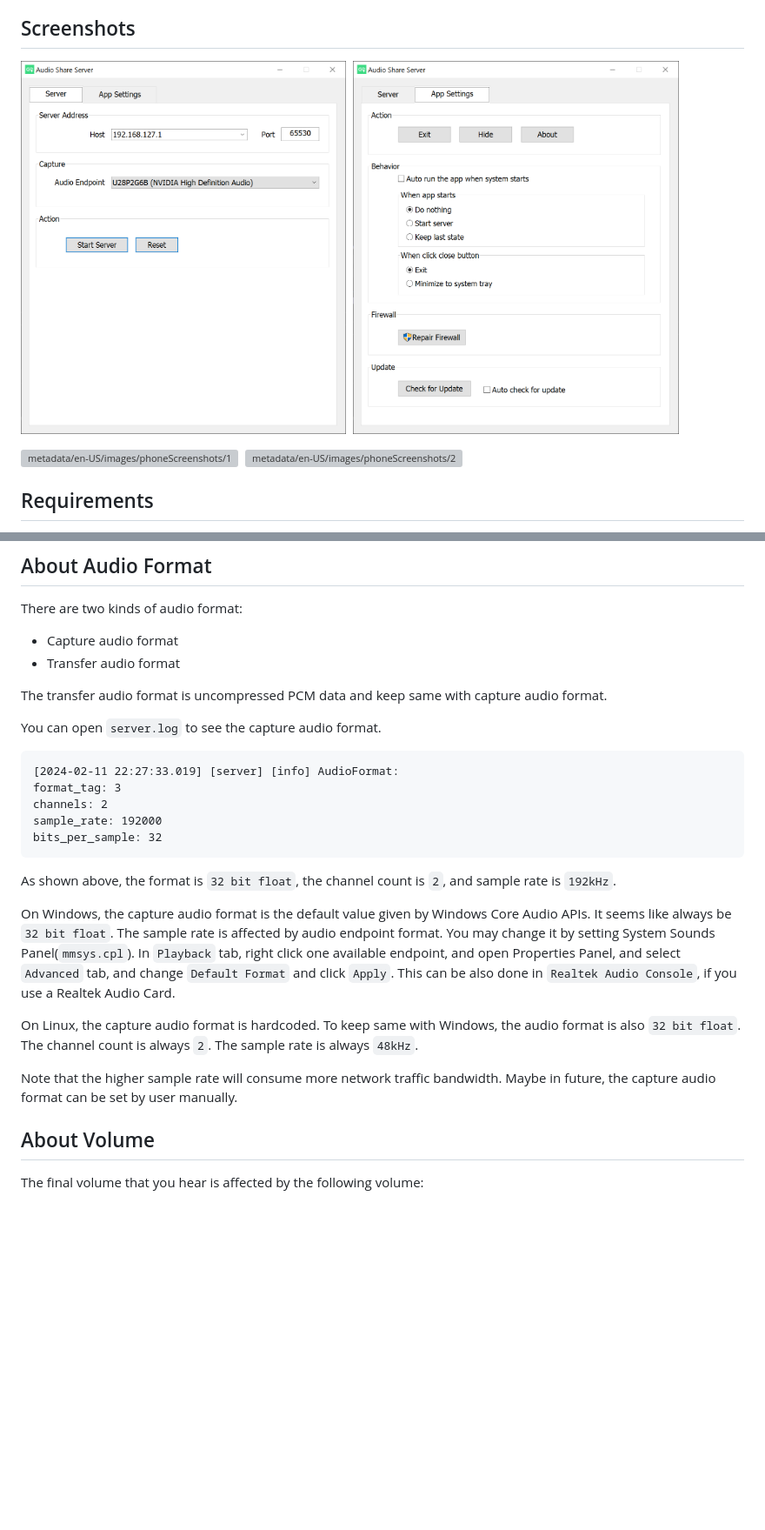
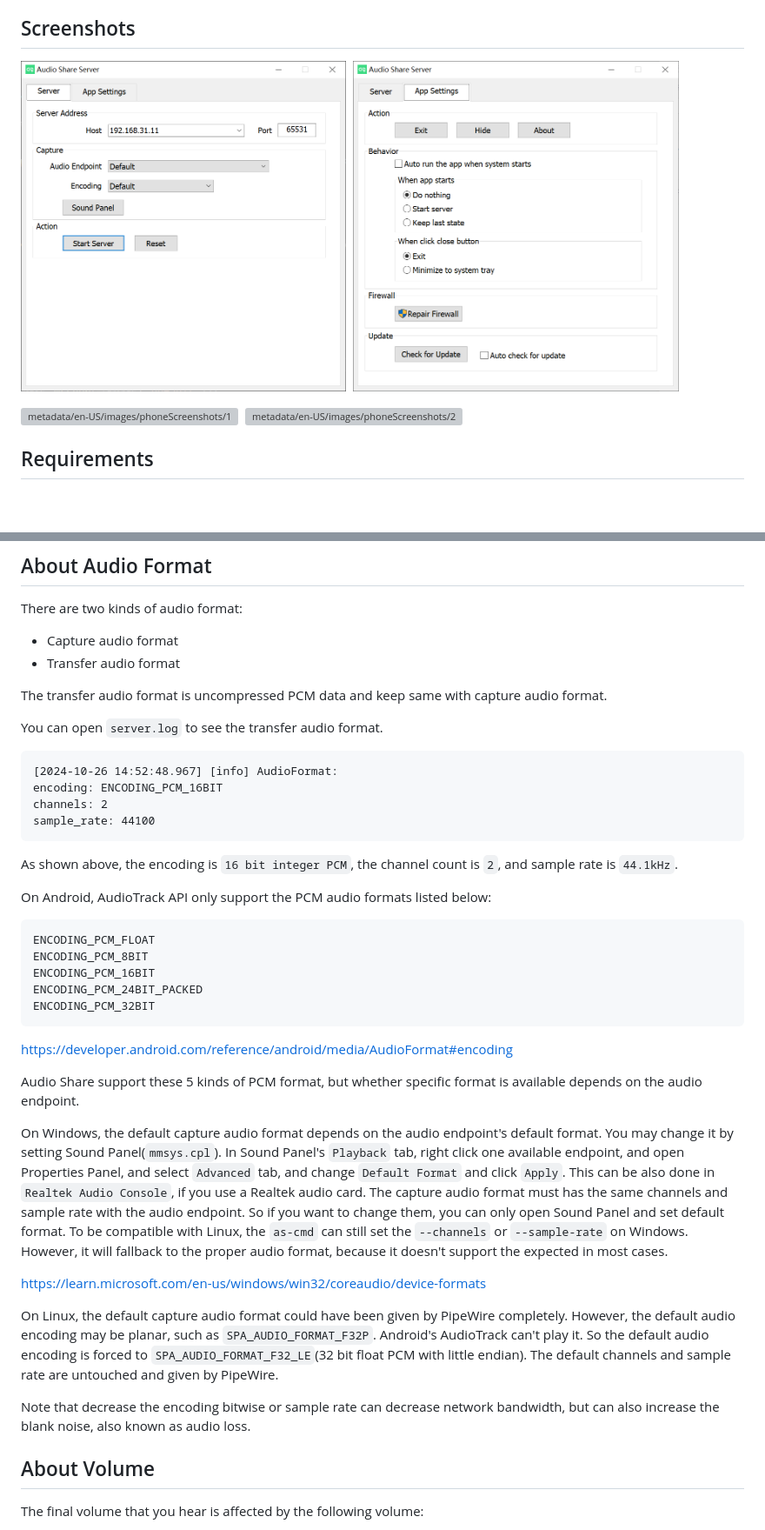
Before and after one commit to W0n9/audio-share, a Markdown page: README.md, 2 parts joined by grey strips. Shown at 87% size. Drawn GitHub-style; pictures changed too: docs/img/win_01.png, docs/img/win_02.png; blank space fills up the shorter version; grey boxes are pictures that could not be loaded.

````diff
--- a/README.md
+++ b/README.md
@@ -104,21 +104,34 @@ There are two kinds of audio format:
 
 The transfer audio format is uncompressed PCM data and keep same with capture audio format.
 
-You can open `server.log` to see the capture audio format.
+You can open `server.log` to see the transfer audio format.
 ```
-[2024-02-11 22:27:33.019] [server] [info] AudioFormat:
-format_tag: 3
+[2024-10-26 14:52:48.967] [info] AudioFormat:
+encoding: ENCODING_PCM_16BIT
 channels: 2
-sample_rate: 192000
-bits_per_sample: 32
+sample_rate: 44100
 ```
-As shown above, the format is `32 bit float`, the channel count is `2`, and sample rate is `192kHz`.
+As shown above, the encoding is `16 bit integer PCM`, the channel count is `2`, and sample rate is `44.1kHz`.
 
-On Windows, the capture audio format is the default value given by Windows Core Audio APIs. It seems like always be `32 bit float`. The sample rate is affected by audio endpoint format. You may change it by setting System Sounds Panel(`mmsys.cpl`). In `Playback` tab, right click one available endpoint, and open Properties Panel, and select `Advanced` tab, and change `Default Format` and click `Apply`. This can be also done in `Realtek Audio Console`, if you use a Realtek Audio Card.
+On Android, AudioTrack API only support the PCM audio formats listed below:
+```
+ENCODING_PCM_FLOAT
+ENCODING_PCM_8BIT
+ENCODING_PCM_16BIT
+ENCODING_PCM_24BIT_PACKED
+ENCODING_PCM_32BIT
+```
+https://developer.android.com/reference/android/media/AudioFormat#encoding
 
-On Linux, the capture audio format is hardcoded. To keep same with Windows, the audio format is also `32 bit float`. The channel count is always `2`. The sample rate is always `48kHz`.
+Audio Share support these 5 kinds of PCM format, but whether specific format is available depends on the audio endpoint.
 
-Note that the higher sample rate will consume more network traffic bandwidth. Maybe in future, the capture audio format can be set by user manually.
+On Windows, the default capture audio format depends on the audio endpoint's default format. You may change it by setting Sound Panel(`mmsys.cpl`). In Sound Panel's `Playback` tab, right click one available endpoint, and open Properties Panel, and select `Advanced` tab, and change `Default Format` and click `Apply`. This can be also done in `Realtek Audio Console`, if you use a Realtek audio card. The capture audio format must has the same channels and sample rate with the audio endpoint. So if you want to change them, you can only open Sound Panel and set default format. To be compatible with Linux, the `as-cmd` can still set the `--channels` or `--sample-rate` on Windows. However, it will fallback to the proper audio format, because it doesn't support the expected in most cases.
+
+https://learn.microsoft.com/en-us/windows/win32/coreaudio/device-formats
+
+On Linux, the default capture audio format could have been given by PipeWire completely. However, the default audio encoding may be planar, such as `SPA_AUDIO_FORMAT_F32P`. Android's AudioTrack can't play it. So the default audio encoding is forced to `SPA_AUDIO_FORMAT_F32_LE`(32 bit float PCM with little endian). The default channels and sample rate are untouched and given by PipeWire.
+
+Note that decrease the encoding bitwise or sample rate can decrease network bandwidth, but can also increase the blank noise, also known as audio loss.
 
 
 ## About Volume
````
Also changed, not shown: other parts of README.md (+4 -4 lines), 2 other files.
